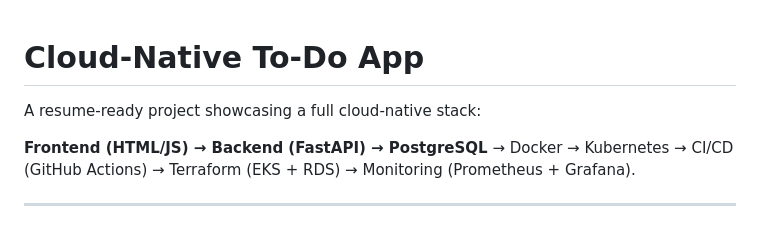
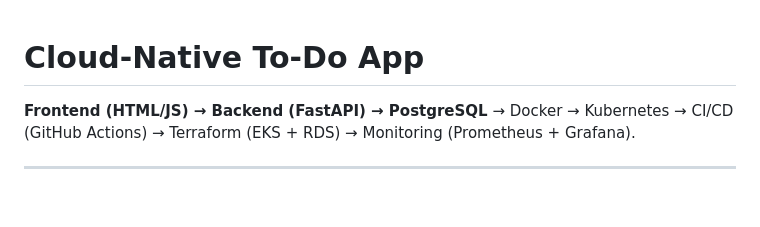
Before and after one commit to srinivaslalith/cloud-todo-app, a Markdown page: cloud-todo-app/README.md, the part around the change. GitHub-like rendering; blank space fills up the shorter version.

```diff
--- a/cloud-todo-app/README.md
+++ b/cloud-todo-app/README.md
@@ -1,6 +1,6 @@
 # Cloud-Native To-Do App
 
-A resume-ready project showcasing a full cloud-native stack:
+
 
 **Frontend (HTML/JS) → Backend (FastAPI) → PostgreSQL**
 → Docker → Kubernetes → CI/CD (GitHub Actions) → Terraform (EKS + RDS) → Monitoring (Prometheus + Grafana).
```
